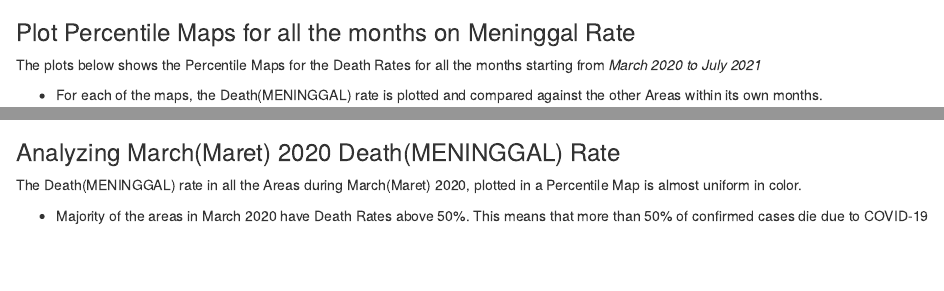
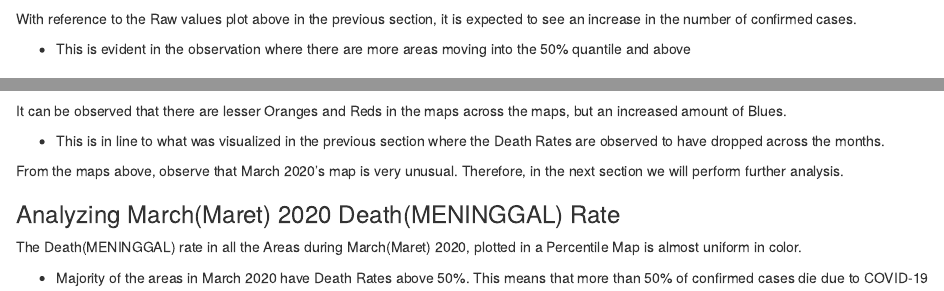
Before and after one commit to darrylkwok/IS415_blog, an R Markdown document (_posts/2021-09-06-take-home-exercise-1/take-home-exercise-1.Rmd): the page in a window 1100 px wide, from 13420 px down before the commit and from 13480 px down after it, and a second part further down, joined at a grey line. Rendered offline with R 4.5, knitr and Pandoc, with nearby package versions; drawn as R Markdown's standard HTML page in place of the format the file asks for; some code elsewhere in the file could not run offline.

Commit message:
Small edits of the documentations

````diff
--- a/_posts/2021-09-06-take-home-exercise-1/take-home-exercise-1.Rmd
+++ b/_posts/2021-09-06-take-home-exercise-1/take-home-exercise-1.Rmd
@@ -598,7 +602,9 @@ tmap_arrange(percentmap(jakarta_full_rates, "POSITIF_Maret 2020"), percentmap(ja
              percentmap(jakarta_full_rates, "POSITIF_Juli 2021"), outer.margins=0, ncol=3)
 ```
 
+With reference to the Raw values plot above in the previous section, it is expected to see an increase in the number of confirmed cases.
 
+  - This is evident in the observation where there are more areas moving into the 50% quantile and above
 
 ### Plot Percentile Maps for all the months on Meninggal Rate
 
@@ -617,6 +623,13 @@ tmap_arrange(percentmap(jakarta_full_rates, "MENINGGAL_Maret 2020"), percentmap(
              percentmap(jakarta_full_rates, "MENINGGAL_Mei 2021"), percentmap(jakarta_full_rates, "MENINGGAL_Juni 2021"),
              percentmap(jakarta_full_rates, "MENINGGAL_Juli 2021"), outer.margins=0, ncol=3)
 ```
+
+It can be observed that there are lesser Oranges and Reds in the maps across the maps, but an increased amount of Blues.
+
+  - This is in line to what was visualized in the previous section where the Death Rates are observed to have dropped across the months.
+
+
+From the maps above, observe that March 2020's map is very unusual. Therefore, in the next section we will perform further analysis.
 
 ### Analyzing March(Maret) 2020 Death(MENINGGAL) Rate
 
````
Also changed, not shown: _posts/2021-09-06-take-home-exercise-1/take-home-exercise-1.html, _posts/2021-09-06-take-home-exercise-1/take-home-exercise-1.Rmd (4 more changed lines), 12 other files.
